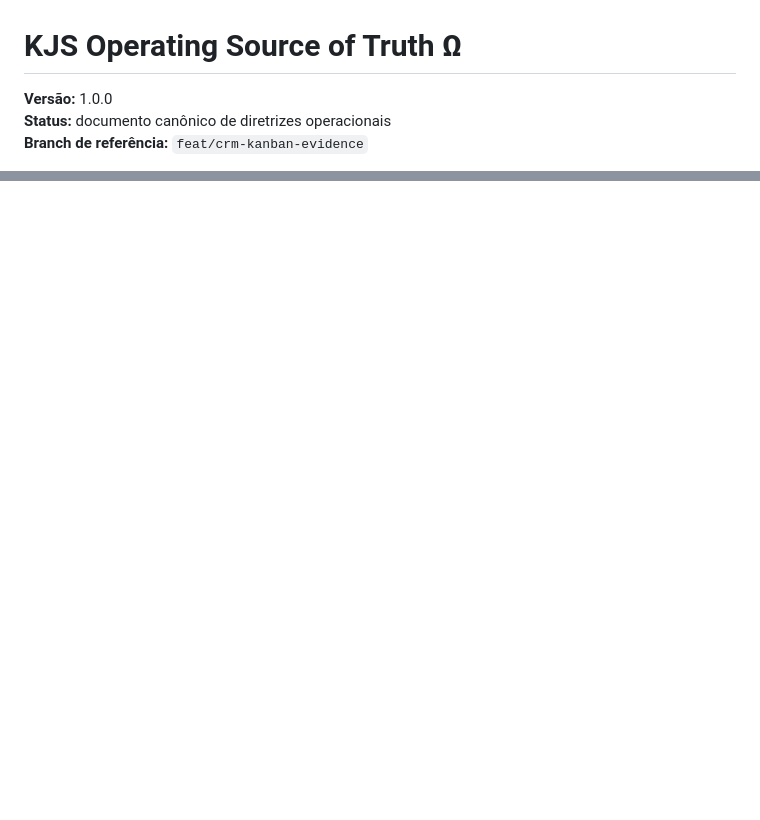
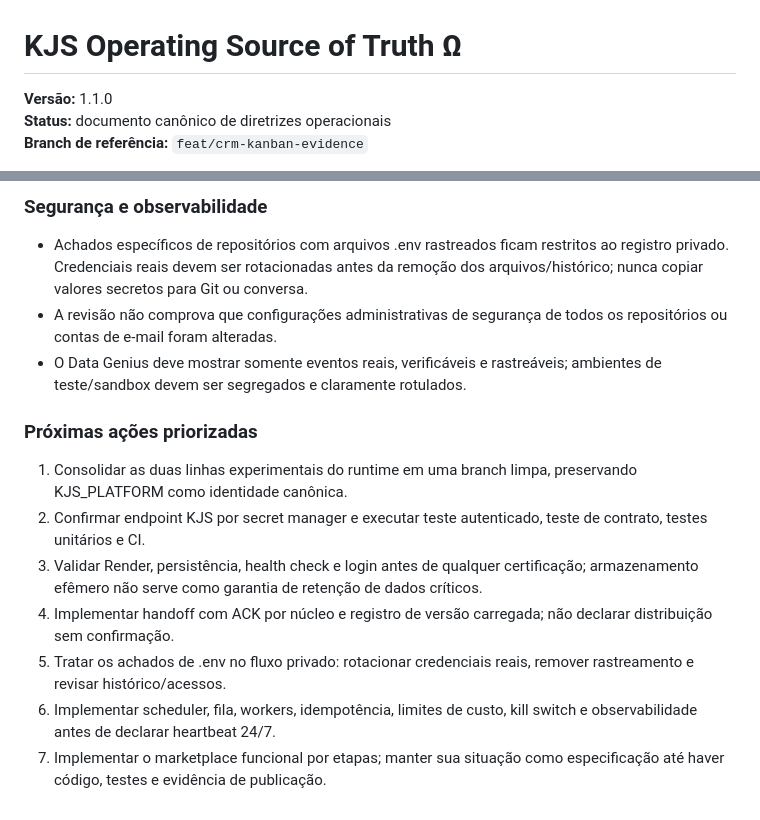
Before and after one commit to kamillosantos/KAMILLO-4531, a Markdown page: docs/governance/KJS-OPERATING-SOURCE-OF-TRUTH.md, 2 parts joined by grey strips. GitHub-like rendering; blank space fills up the shorter version.

```diff
--- a/docs/governance/KJS-OPERATING-SOURCE-OF-TRUTH.md
+++ b/docs/governance/KJS-OPERATING-SOURCE-OF-TRUTH.md
@@ -1,5 +1,5 @@
 # KJS Operating Source of Truth Ω
-**Versão:** 1.0.0
+**Versão:** 1.1.0
 **Status:** documento canônico de diretrizes operacionais
 **Branch de referência:** `feat/crm-kanban-evidence`
 
@@ -134,0 +164,13 @@ O comando é uma convenção operacional documentada. Seu reconhecimento automá
+### Segurança e observabilidade
+- Achados específicos de repositórios com arquivos .env rastreados ficam restritos ao registro privado. Credenciais reais devem ser rotacionadas antes da remoção dos arquivos/histórico; nunca copiar valores secretos para Git ou conversa.
+- A revisão não comprova que configurações administrativas de segurança de todos os repositórios ou contas de e-mail foram alteradas.
+- O Data Genius deve mostrar somente eventos reais, verificáveis e rastreáveis; ambientes de teste/sandbox devem ser segregados e claramente rotulados.
+
+### Próximas ações priorizadas
+1. Consolidar as duas linhas experimentais do runtime em uma branch limpa, preservando KJS_PLATFORM como identidade canônica.
+2. Confirmar endpoint KJS por secret manager e executar teste autenticado, teste de contrato, testes unitários e CI.
+3. Validar Render, persistência, health check e login antes de qualquer certificação; armazenamento efêmero não serve como garantia de retenção de dados críticos.
+4. Implementar handoff com ACK por núcleo e registro de versão carregada; não declarar distribuição sem confirmação.
+5. Tratar os achados de .env no fluxo privado: rotacionar credenciais reais, remover rastreamento e revisar histórico/acessos.
+6. Implementar scheduler, fila, workers, idempotência, limites de custo, kill switch e observabilidade antes de declarar heartbeat 24/7.
+7. Implementar o marketplace funcional por etapas; manter sua situação como especificação até haver código, testes e evidência de publicação.
```
Also changed, not shown: other parts of docs/governance/KJS-OPERATING-SOURCE-OF-TRUTH.md (+29 -0 lines).
